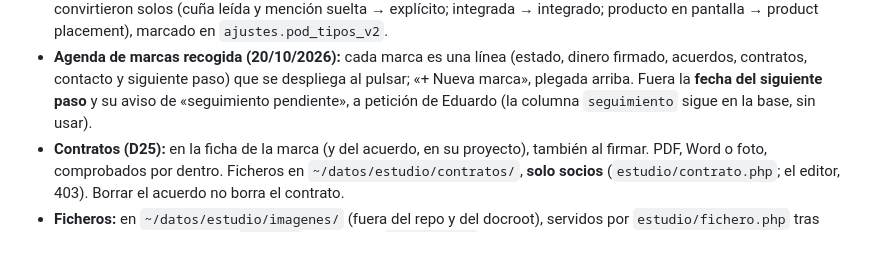
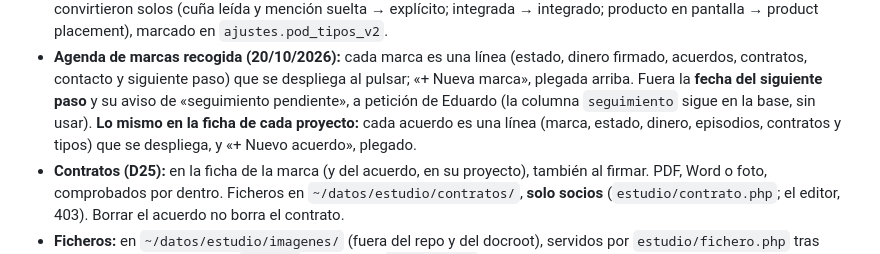
Before and after one commit to edutalfer/aquinadieentrena, a Markdown page: memorybank/03_ESTADO_ACTUAL.md, the part around the change. GitHub-like rendering.

Commit message:
Estado: acuerdos plegados en la ficha del proyecto
Co-Authored-By: Claude Opus 5.5 <noreply@anthropic.com>

```diff
--- a/memorybank/03_ESTADO_ACTUAL.md
+++ b/memorybank/03_ESTADO_ACTUAL.md
@@ -234,7 +234,9 @@ enseñarle nada más. Ver **D21** y `estudio/LEEME.md`.
   dinero firmado, acuerdos, contratos, contacto y siguiente paso) que se
   despliega al pulsar; «+ Nueva marca», plegada arriba. Fuera la **fecha del
   siguiente paso** y su aviso de «seguimiento pendiente», a petición de Eduardo
-  (la columna `seguimiento` sigue en la base, sin usar).
+  (la columna `seguimiento` sigue en la base, sin usar). **Lo mismo en la
+  ficha de cada proyecto:** cada acuerdo es una línea (marca, estado, dinero,
+  episodios, contratos y tipos) que se despliega, y «+ Nuevo acuerdo», plegado.
 - **Contratos (D25):** en la ficha de la marca (y del acuerdo, en su proyecto),
   también al firmar. PDF, Word o foto, comprobados por dentro. Ficheros en
   `~/datos/estudio/contratos/`, **solo socios** (`estudio/contrato.php`; el
```
